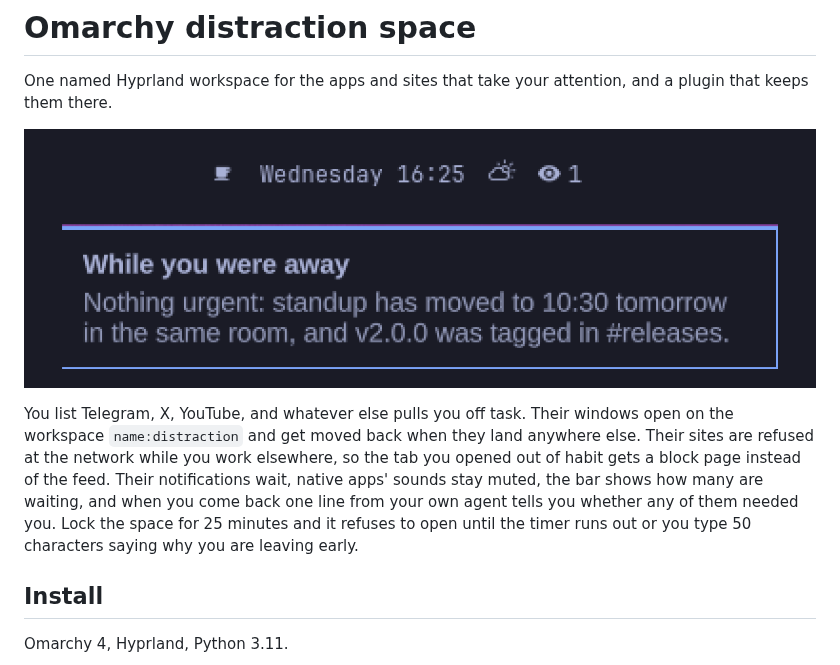
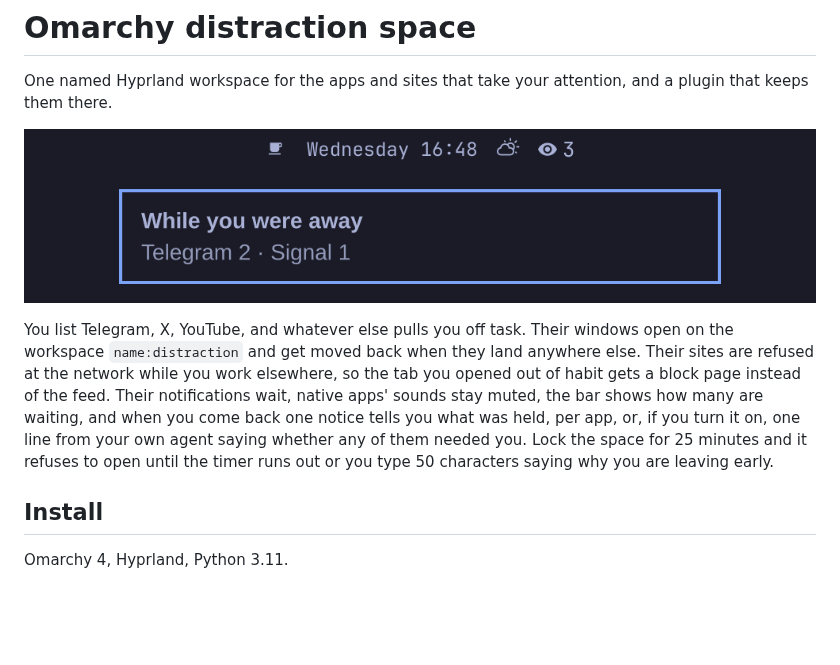
Before and after one commit to DanielKillenberger/omarchy-distraction-space, a Markdown page: README.md, the part around one of its changes. GitHub-like rendering; pictures changed too: preview.png; blank space fills up the shorter version.

```diff
--- a/README.md
+++ b/README.md
@@ -6,5 +6,5 @@ One named Hyprland workspace for the apps and sites that take your attention, an
 
-You list Telegram, X, YouTube, and whatever else pulls you off task. Their windows open on the workspace `name:distraction` and get moved back when they land anywhere else. Their sites are refused at the network while you work elsewhere, so the tab you opened out of habit gets a block page instead of the feed. Their notifications wait, native apps' sounds stay muted, the bar shows how many are waiting, and when you come back one line from your own agent tells you whether any of them needed you. Lock the space for 25 minutes and it refuses to open until the timer runs out or you type 50 characters saying why you are leaving early.
+You list Telegram, X, YouTube, and whatever else pulls you off task. Their windows open on the workspace `name:distraction` and get moved back when they land anywhere else. Their sites are refused at the network while you work elsewhere, so the tab you opened out of habit gets a block page instead of the feed. Their notifications wait, native apps' sounds stay muted, the bar shows how many are waiting, and when you come back one notice tells you what was held, per app, or, if you turn it on, one line from your own agent saying whether any of them needed you. Lock the space for 25 minutes and it refuses to open until the timer runs out or you type 50 characters saying why you are leaving early.
 
 ## Install
 
```
Also changed, not shown: other parts of README.md (+1 -1 lines).
